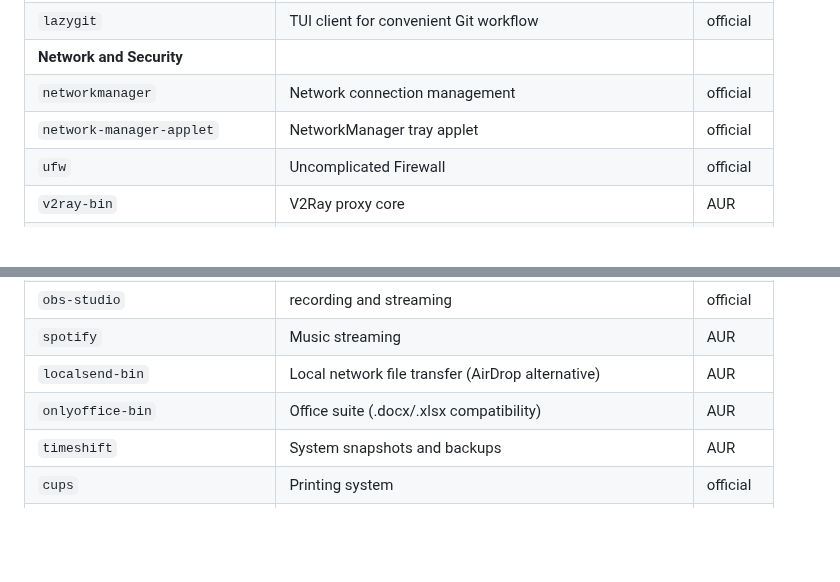
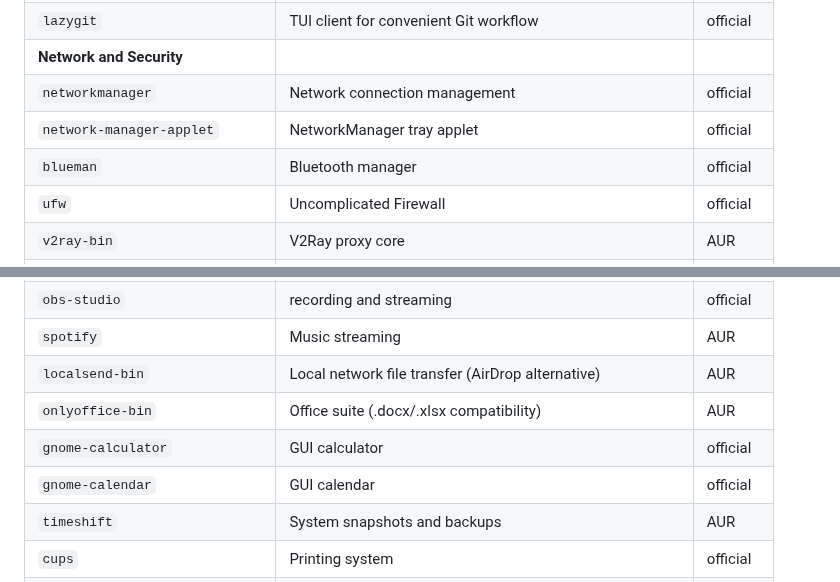
Before and after one commit to JustYarick/.dotfiles, a Markdown page: README.md, 2 parts joined by grey strips. Drawn GitHub-style; blank space fills up the shorter version.

```diff
--- a/README.md
+++ b/README.md
@@ -105,6 +107,7 @@ stow .
 | **Network and Security** | | |
 | `networkmanager` | Network connection management | official |
 | `network-manager-applet` | NetworkManager tray applet | official |
+| `blueman` | Bluetooth manager | official |
 | `ufw` | Uncomplicated Firewall | official |
 | `v2ray-bin` | V2Ray proxy core | AUR |
 | `throne-bin` | Proxy / VCS tool | AUR |
@@ -124,6 +127,8 @@ stow .
 | `spotify` | Music streaming | AUR |
 | `localsend-bin` | Local network file transfer (AirDrop alternative) | AUR |
 | `onlyoffice-bin` | Office suite (.docx/.xlsx compatibility) | AUR |
+| `gnome-calculator` | GUI calculator | official |
+| `gnome-calendar` | GUI calendar | official |
 | `timeshift` | System snapshots and backups | AUR |
 | `cups` | Printing system | official |
 | `vlc-plugins-all` | vlc support | official |
```
Also changed, not shown: other parts of README.md (+9 -7 lines), screenshots/screen2.png (deleted), screenshots/waybar.png, 2 other files.
